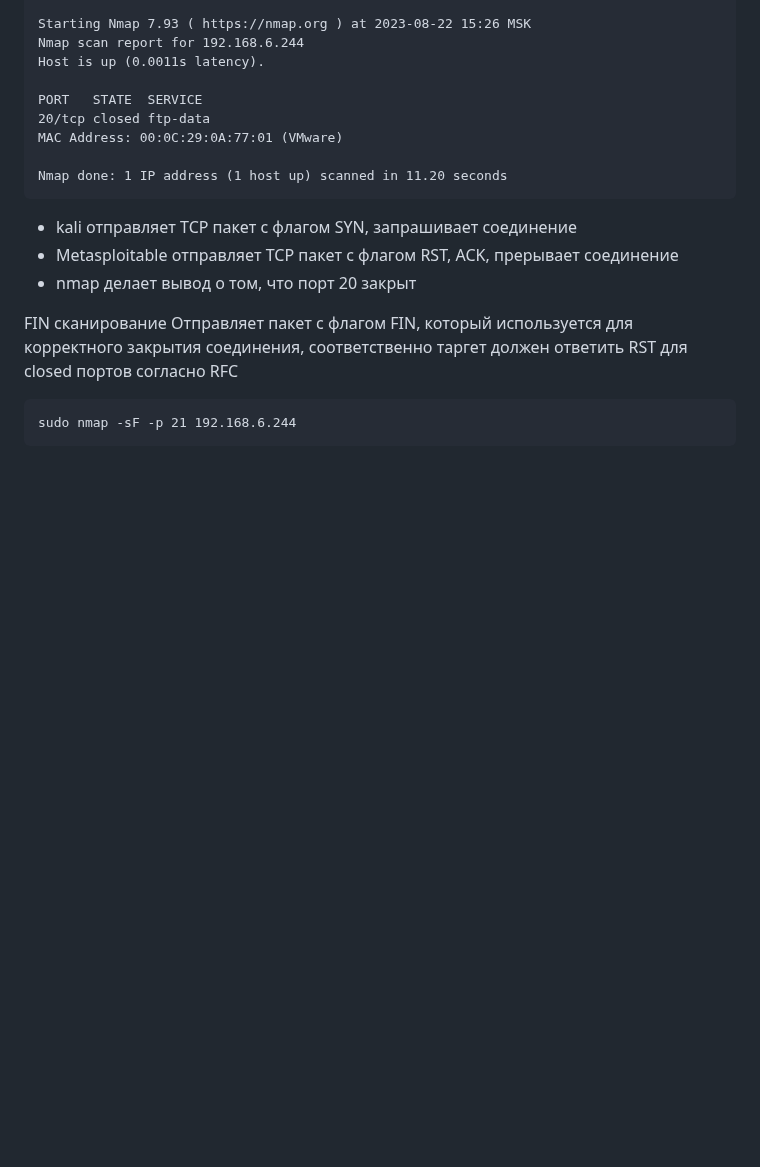
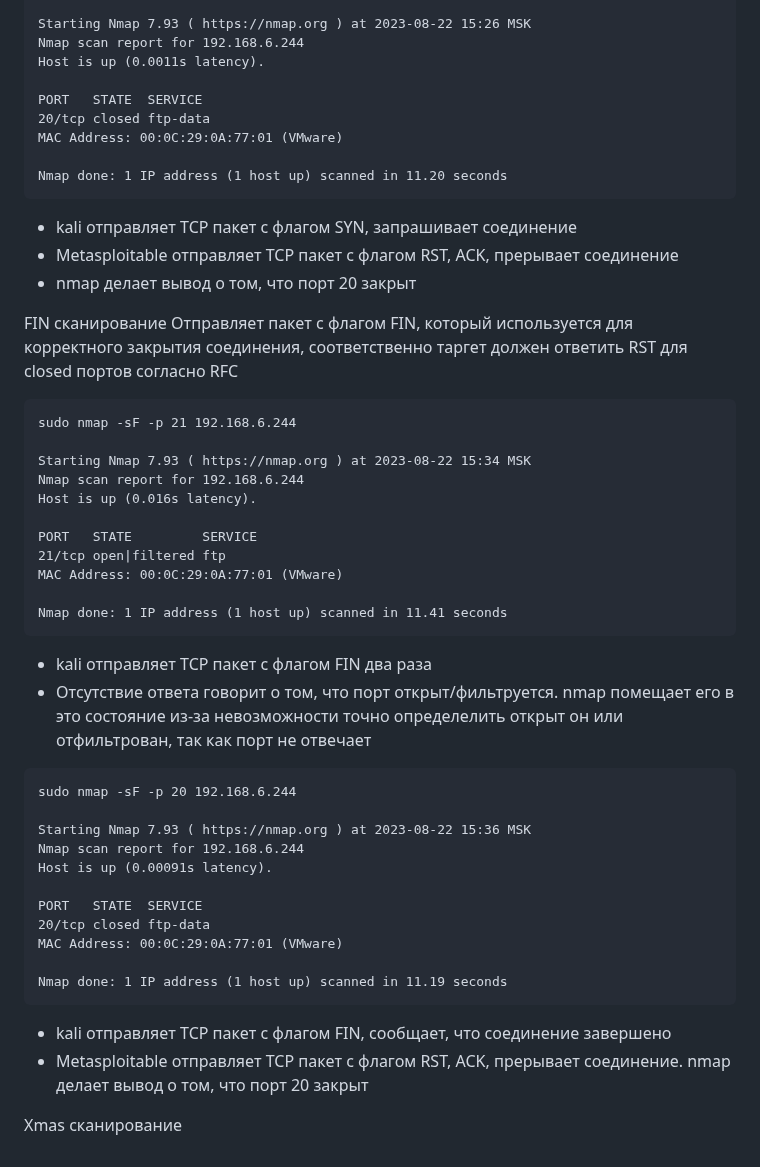
Before and after one commit to networksuperman/netology_dev_ops, a Markdown page: vuln_and_attacks/13_1.md, the part around the change. Rendered like a GitHub page; blank space fills up the shorter version.

````diff
--- a/vuln_and_attacks/13_1.md
+++ b/vuln_and_attacks/13_1.md
@@ -371,4 +371,33 @@ FIN сканирование
 
 ```
 sudo nmap -sF -p 21 192.168.6.244
+
+Starting Nmap 7.93 ( https://nmap.org ) at 2023-08-22 15:34 MSK
+Nmap scan report for 192.168.6.244
+Host is up (0.016s latency).
+
+PORT   STATE         SERVICE
+21/tcp open|filtered ftp
+MAC Address: 00:0C:29:0A:77:01 (VMware)
+
+Nmap done: 1 IP address (1 host up) scanned in 11.41 seconds
 ```
+- kali отправляет TCP пакет с флагом FIN два раза
+- Отсутствие ответа говорит о том, что порт открыт/фильтруется. nmap помещает его в это состояние из-за невозможности точно определелить открыт он или отфильтрован, так как порт не отвечает
+```
+sudo nmap -sF -p 20 192.168.6.244
+
+Starting Nmap 7.93 ( https://nmap.org ) at 2023-08-22 15:36 MSK
+Nmap scan report for 192.168.6.244
+Host is up (0.00091s latency).
+
+PORT   STATE  SERVICE
+20/tcp closed ftp-data
+MAC Address: 00:0C:29:0A:77:01 (VMware)
+
+Nmap done: 1 IP address (1 host up) scanned in 11.19 seconds
+```
+- kali отправляет TCP пакет с флагом FIN, сообщает, что соединение завершено
+- Metasploitable отправляет TCP пакет с флагом RST, ACK, прерывает соединение. nmap делает вывод о том, что порт 20 закрыт
+
+Xmas сканирование
````
